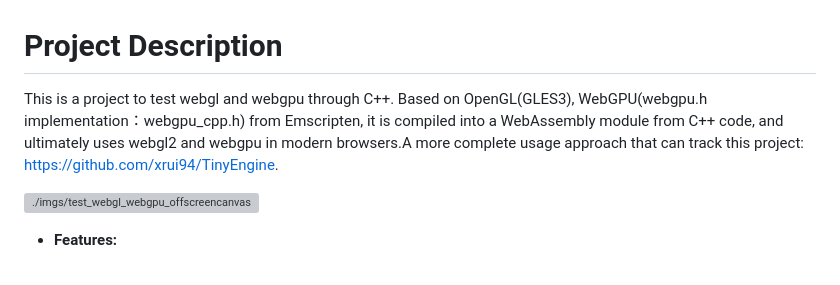
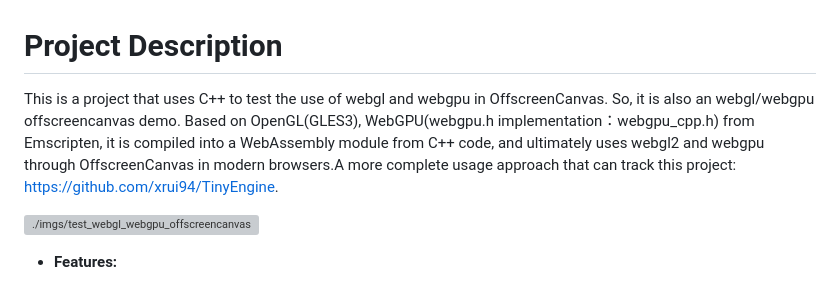
Before and after one commit to xrui94/test_webgl_webgpu, a Markdown page: README.md, the part around the change. Drawn GitHub-style; grey boxes are pictures that could not be loaded.

Commit message:
docs: 更新说明文档

```diff
--- a/README.md
+++ b/README.md
@@ -1,6 +1,5 @@
 # Project Description
-
-This is a project to test webgl and webgpu through C++. Based on OpenGL(GLES3), WebGPU(webgpu.h implementation：webgpu_cpp.h) from Emscripten, it is compiled into a WebAssembly module from C++ code, and ultimately uses webgl2 and webgpu in modern browsers.A more complete usage approach that can track this project: [https://github.com/xrui94/TinyEngine](https://github.com/xrui94/TinyEngine).
+This is a project that uses C++ to test the use of webgl and webgpu in OffscreenCanvas. So, it is also an webgl/webgpu offscreencanvas demo. Based on OpenGL(GLES3), WebGPU(webgpu.h implementation：webgpu_cpp.h) from Emscripten, it is compiled into a WebAssembly module from C++ code, and ultimately uses webgl2 and webgpu through OffscreenCanvas in modern browsers.A more complete usage approach that can track this project: [https://github.com/xrui94/TinyEngine](https://github.com/xrui94/TinyEngine).
 
 ![./imgs/test_webgl_webgpu_offscreencanvas.gif](./imgs/test_webgl_webgpu_offscreencanvas.gif)
 
```
